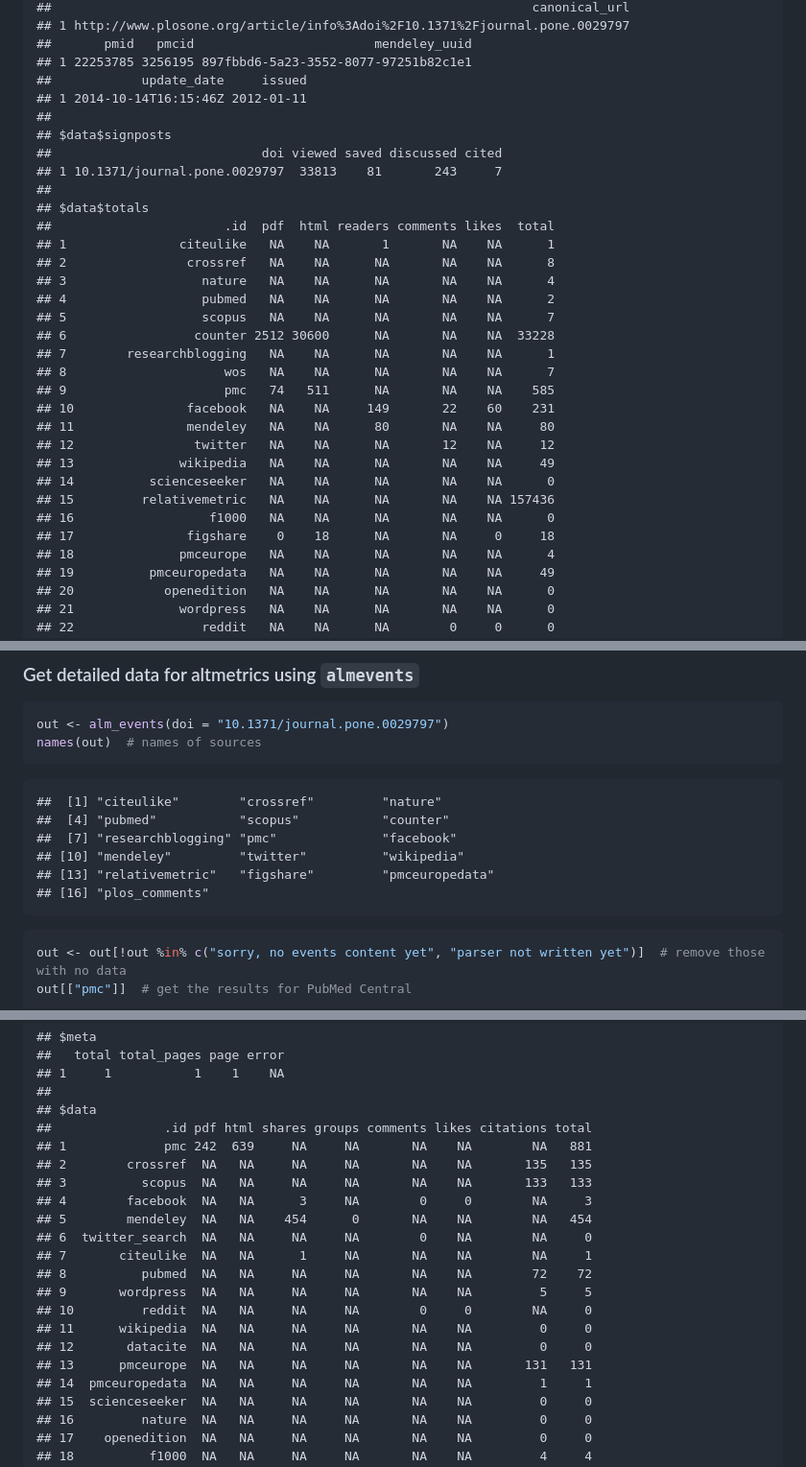
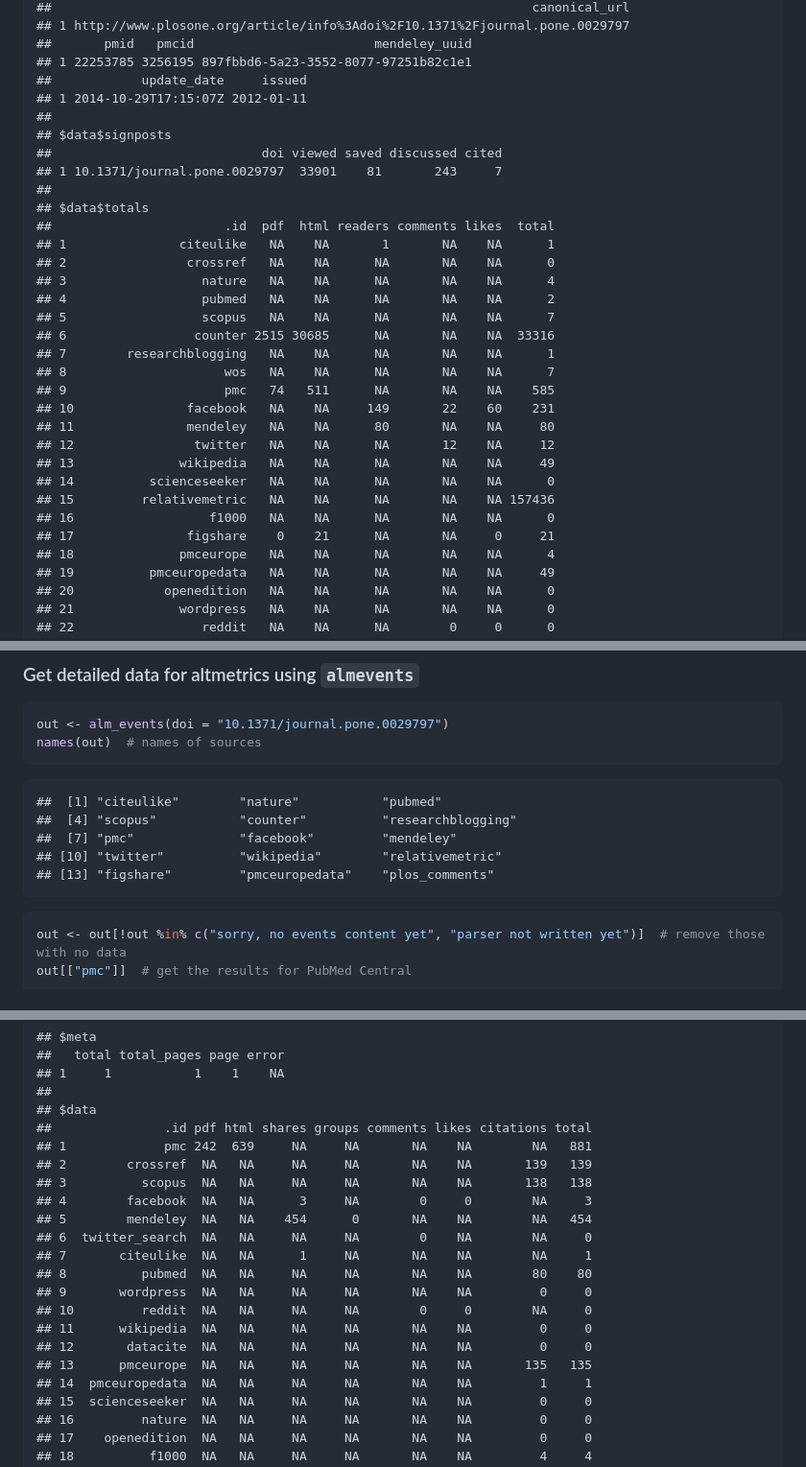
Before and after one commit to ropensci-archive/alm, a Markdown page: README.md, 3 parts joined by grey strips. Shown: that part at 96% size. Drawn GitHub-style.

````diff
--- a/README.md
+++ b/README.md
@@ -145,20 +143,20 @@ alm_ids(doi = "10.1371/journal.pone.0029797", info = "detail")
 ##       pmid   pmcid                        mendeley_uuid
 ## 1 22253785 3256195 897fbbd6-5a23-3552-8077-97251b82c1e1
 ##            update_date     issued
-## 1 2014-10-14T16:15:46Z 2012-01-11
+## 1 2014-10-29T17:15:07Z 2012-01-11
 ##
 ## $data$signposts
 ##                            doi viewed saved discussed cited
-## 1 10.1371/journal.pone.0029797  33813    81       243     7
+## 1 10.1371/journal.pone.0029797  33901    81       243     7
 ##
 ## $data$totals
 ##                       .id  pdf  html readers comments likes  total
 ## 1               citeulike   NA    NA       1       NA    NA      1
-## 2                crossref   NA    NA      NA       NA    NA      8
+## 2                crossref   NA    NA      NA       NA    NA      0
 ## 3                  nature   NA    NA      NA       NA    NA      4
 ## 4                  pubmed   NA    NA      NA       NA    NA      2
 ## 5                  scopus   NA    NA      NA       NA    NA      7
-## 6                 counter 2512 30600      NA       NA    NA  33228
+## 6                 counter 2515 30685      NA       NA    NA  33316
 ## 7        researchblogging   NA    NA      NA       NA    NA      1
 ## 8                     wos   NA    NA      NA       NA    NA      7
 ## 9                     pmc   74   511      NA       NA    NA    585
@@ -169,7 +167,7 @@ alm_ids(doi = "10.1371/journal.pone.0029797", info = "detail")
 ## 14          scienceseeker   NA    NA      NA       NA    NA      0
 ## 15         relativemetric   NA    NA      NA       NA    NA 157436
 ## 16                  f1000   NA    NA      NA       NA    NA      0
-## 17               figshare    0    18      NA       NA     0     18
+## 17               figshare    0    21      NA       NA     0     21
 ## 18              pmceurope   NA    NA      NA       NA    NA      4
 ## 19          pmceuropedata   NA    NA      NA       NA    NA     49
 ## 20            openedition   NA    NA      NA       NA    NA      0
@@ -265,12 +263,11 @@ names(out)  # names of sources
 ```
 
 ```
-##  [1] "citeulike"        "crossref"         "nature"
-##  [4] "pubmed"           "scopus"           "counter"
-##  [7] "researchblogging" "pmc"              "facebook"
-## [10] "mendeley"         "twitter"          "wikipedia"
-## [13] "relativemetric"   "figshare"         "pmceuropedata"
-## [16] "plos_comments"
+##  [1] "citeulike"        "nature"           "pubmed"
+##  [4] "scopus"           "counter"          "researchblogging"
+##  [7] "pmc"              "facebook"         "mendeley"
+## [10] "twitter"          "wikipedia"        "relativemetric"
+## [13] "figshare"         "pmceuropedata"    "plos_comments"
 ```
 
 
@@ -473,18 +470,18 @@ alm_ids(doi='10.7554/eLife.00471', url = elifeurl, key = elifekey)
 ## $data
 ##               .id pdf html shares groups comments likes citations total
 ## 1             pmc 242  639     NA     NA       NA    NA        NA   881
-## 2        crossref  NA   NA     NA     NA       NA    NA       135   135
-## 3          scopus  NA   NA     NA     NA       NA    NA       133   133
+## 2        crossref  NA   NA     NA     NA       NA    NA       139   139
+## 3          scopus  NA   NA     NA     NA       NA    NA       138   138
 ## 4        facebook  NA   NA      3     NA        0     0        NA     3
 ## 5        mendeley  NA   NA    454      0       NA    NA        NA   454
 ## 6  twitter_search  NA   NA     NA     NA        0    NA        NA     0
 ## 7       citeulike  NA   NA      1     NA       NA    NA        NA     1
-## 8          pubmed  NA   NA     NA     NA       NA    NA        72    72
-## 9       wordpress  NA   NA     NA     NA       NA    NA         5     5
+## 8          pubmed  NA   NA     NA     NA       NA    NA        80    80
+## 9       wordpress  NA   NA     NA     NA       NA    NA         0     0
 ## 10         reddit  NA   NA     NA     NA        0     0        NA     0
 ## 11      wikipedia  NA   NA     NA     NA       NA    NA         0     0
 ## 12       datacite  NA   NA     NA     NA       NA    NA         0     0
-## 13      pmceurope  NA   NA     NA     NA       NA    NA       131   131
+## 13      pmceurope  NA   NA     NA     NA       NA    NA       135   135
 ## 14  pmceuropedata  NA   NA     NA     NA       NA    NA         1     1
 ## 15  scienceseeker  NA   NA     NA     NA       NA    NA         0     0
 ## 16         nature  NA   NA     NA     NA       NA    NA         0     0
````
Also changed, not shown: other parts of README.md (+10 -12 lines), inst/assets/img/unnamed-chunk-11-1.png (added), inst/assets/img/unnamed-chunk-15-1.png (added), inst/assets/img/unnamed-chunk-16-1.png (added), 1 other file.
